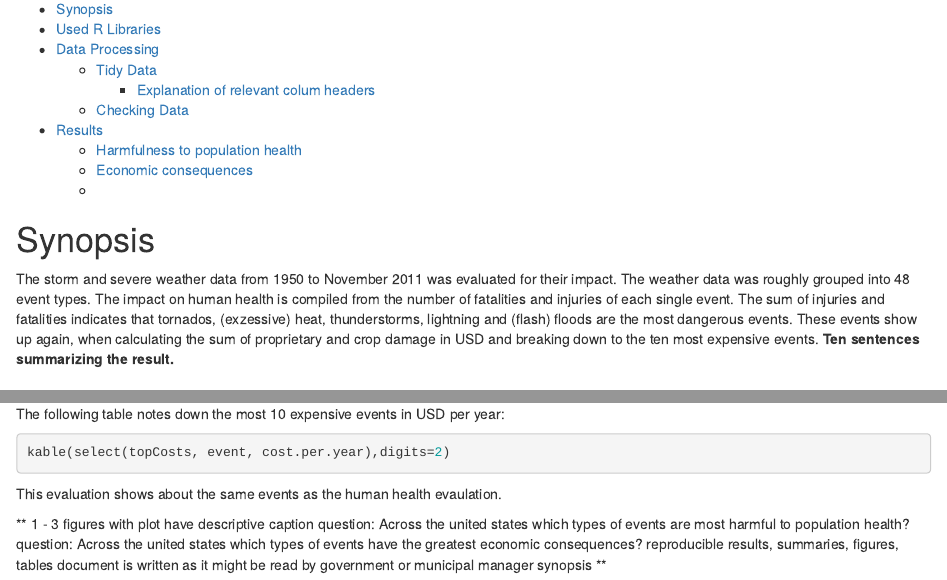
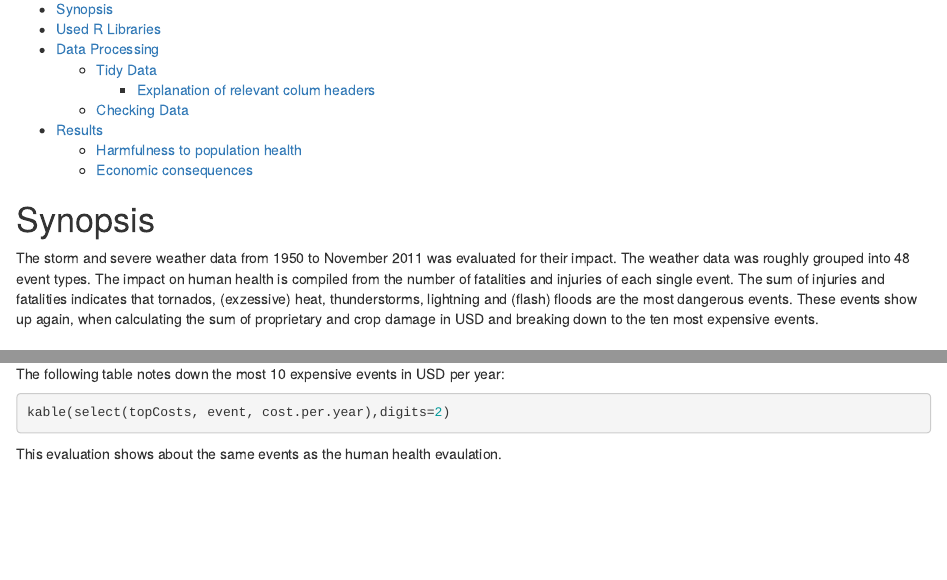
Before and after one commit to mjhalwa/Coursera_DataScienceSpec_ReproducibleRessearch_courseProject, an R Markdown document (project.Rmd): the page in a window 1100 px wide, from 130 px down, and a second part further down, joined at a grey line. Rendered offline with R 4.5, knitr and Pandoc, with nearby package versions; the code chunks are not run, so their results and figures are left out.

Commit message:
deleted the requirements

````diff
--- a/project.Rmd
+++ b/project.Rmd
@@ -9,7 +9,6 @@ output:
 
 # Synopsis
 The storm and severe weather data from 1950 to November 2011 was evaluated for their impact. The weather data was roughly grouped into 48 event types. The impact on human health is compiled from the number of fatalities and injuries of each single event. The sum of injuries and fatalities indicates that tornados, (exzessive) heat, thunderstorms, lightning and (flash) floods are the most dangerous events. These events show up again, when calculating the sum of proprietary and crop damage in USD and breaking down to the ten most expensive events.
-**Ten sentences summarizing the result.**
 
 # Used R Libraries
 ```{r loading libraries, results="hide", message=FALSE}
@@ -384,12 +383,3 @@ kable(select(topCosts, event, cost.per.year),digits=2)
 ```
 
 This evaluation shows about the same events as the human health evaulation.
-
-** 1 - 3 figures with plot have descriptive caption **
-** question: Across the united states which types of events are most harmful to population health? **
-** question: Across the united states which types of events have the greatest economic consequences? **
-** reproducible results, summaries, figures, tables **
-** document is written as it might be read by government or municipal manager **
-** synopsis **
-
-##
````
